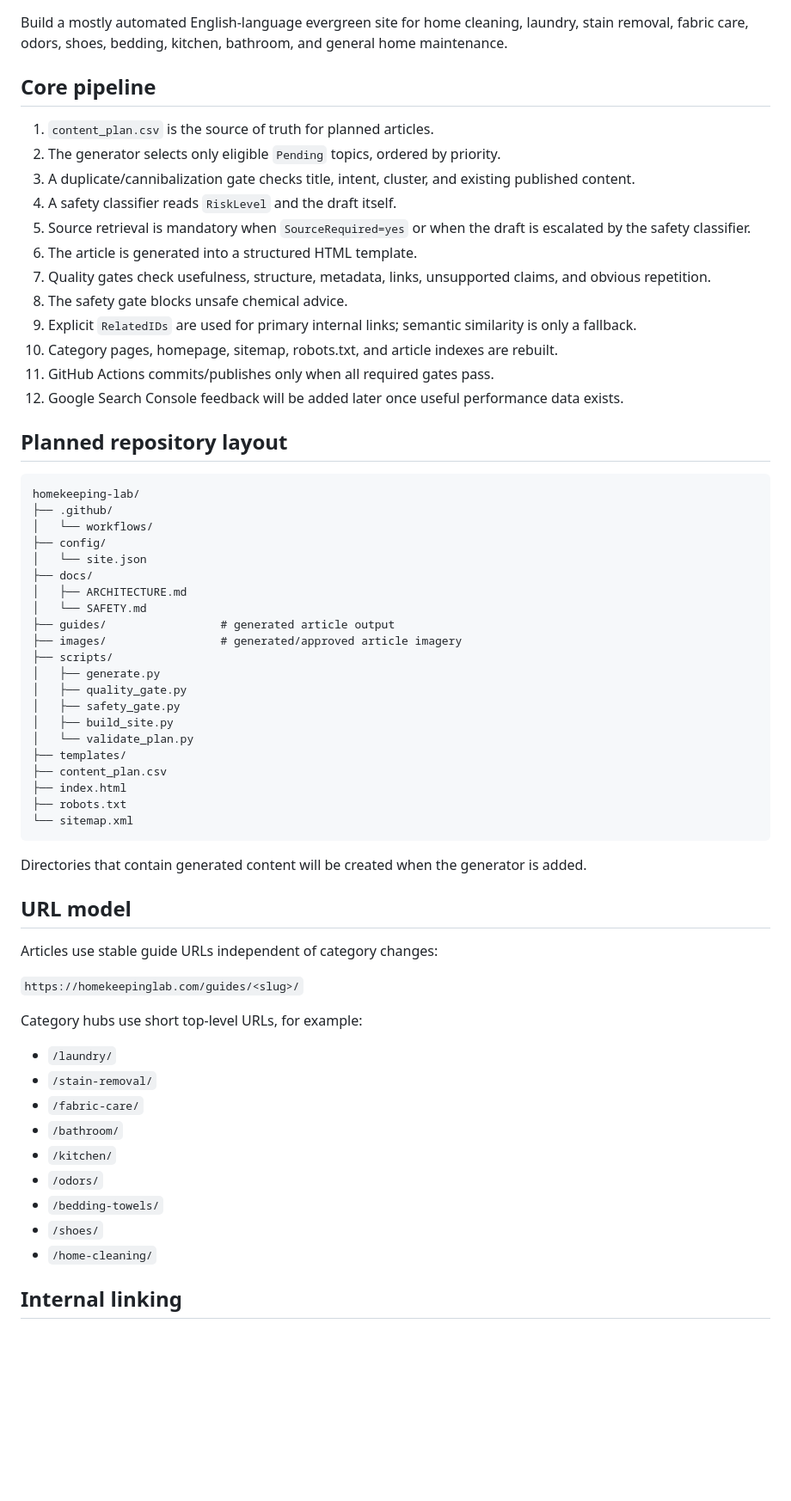
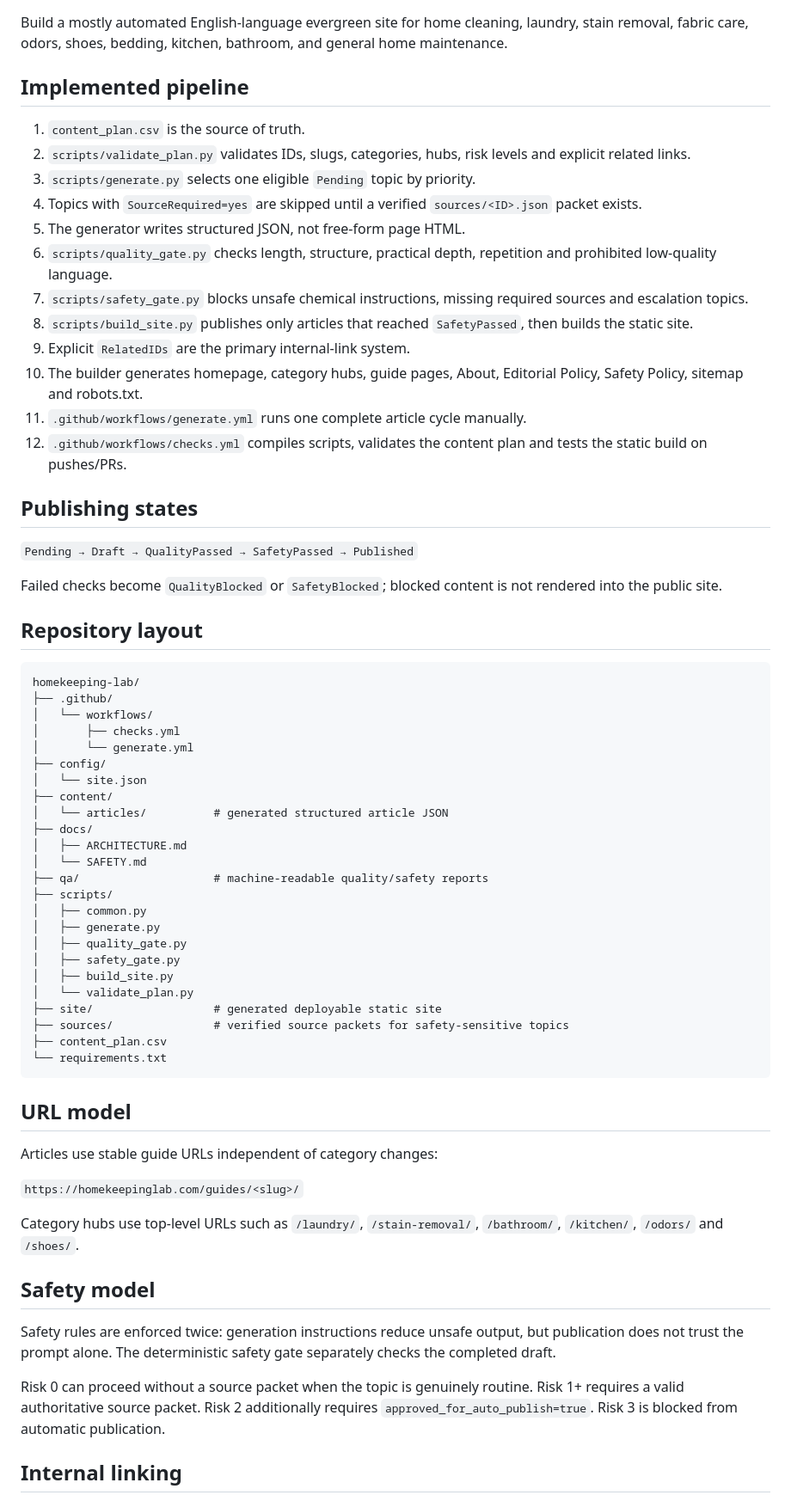
Before and after one commit to Borkorobko/homekeeping-lab, a Markdown page: docs/ARCHITECTURE.md, the part around one of its changes. Shown at 86% size. Drawn GitHub-style; blank space fills up the shorter version.

Commit message:
Align architecture docs with implemented pipeline

````diff
--- a/docs/ARCHITECTURE.md
+++ b/docs/ARCHITECTURE.md
@@ -4,48 +4,55 @@
 
 Build a mostly automated English-language evergreen site for home cleaning, laundry, stain removal, fabric care, odors, shoes, bedding, kitchen, bathroom, and general home maintenance.
 
-## Core pipeline
+## Implemented pipeline
 
-1. `content_plan.csv` is the source of truth for planned articles.
-2. The generator selects only eligible `Pending` topics, ordered by priority.
-3. A duplicate/cannibalization gate checks title, intent, cluster, and existing published content.
-4. A safety classifier reads `RiskLevel` and the draft itself.
-5. Source retrieval is mandatory when `SourceRequired=yes` or when the draft is escalated by the safety classifier.
-6. The article is generated into a structured HTML template.
-7. Quality gates check usefulness, structure, metadata, links, unsupported claims, and obvious repetition.
-8. The safety gate blocks unsafe chemical advice.
-9. Explicit `RelatedIDs` are used for primary internal links; semantic similarity is only a fallback.
-10. Category pages, homepage, sitemap, robots.txt, and article indexes are rebuilt.
-11. GitHub Actions commits/publishes only when all required gates pass.
-12. Google Search Console feedback will be added later once useful performance data exists.
+1. `content_plan.csv` is the source of truth.
+2. `scripts/validate_plan.py` validates IDs, slugs, categories, hubs, risk levels and explicit related links.
+3. `scripts/generate.py` selects one eligible `Pending` topic by priority.
+4. Topics with `SourceRequired=yes` are skipped until a verified `sources/<ID>.json` packet exists.
+5. The generator writes structured JSON, not free-form page HTML.
+6. `scripts/quality_gate.py` checks length, structure, practical depth, repetition and prohibited low-quality language.
+7. `scripts/safety_gate.py` blocks unsafe chemical instructions, missing required sources and escalation topics.
+8. `scripts/build_site.py` publishes only articles that reached `SafetyPassed`, then builds the static site.
+9. Explicit `RelatedIDs` are the primary internal-link system.
+10. The builder generates homepage, category hubs, guide pages, About, Editorial Policy, Safety Policy, sitemap and robots.txt.
+11. `.github/workflows/generate.yml` runs one complete article cycle manually.
+12. `.github/workflows/checks.yml` compiles scripts, validates the content plan and tests the static build on pushes/PRs.
 
-## Planned repository layout
+## Publishing states
+
+`Pending → Draft → QualityPassed → SafetyPassed → Published`
+
+Failed checks become `QualityBlocked` or `SafetyBlocked`; blocked content is not rendered into the public site.
+
+## Repository layout
 
 ```text
 homekeeping-lab/
 ├── .github/
 │   └── workflows/
+│       ├── checks.yml
+│       └── generate.yml
 ├── config/
 │   └── site.json
+├── content/
+│   └── articles/          # generated structured article JSON
 ├── docs/
 │   ├── ARCHITECTURE.md
 │   └── SAFETY.md
-├── guides/                 # generated article output
-├── images/                 # generated/approved article imagery
+├── qa/                    # machine-readable quality/safety reports
 ├── scripts/
+│   ├── common.py
 │   ├── generate.py
 │   ├── quality_gate.py
 │   ├── safety_gate.py
 │   ├── build_site.py
 │   └── validate_plan.py
-├── templates/
+├── site/                  # generated deployable static site
+├── sources/               # verified source packets for safety-sensitive topics
 ├── content_plan.csv
-├── index.html
-├── robots.txt
-└── sitemap.xml
+└── requirements.txt
 ```
-
-Directories that contain generated content will be created when the generator is added.
 
 ## URL model
 
@@ -53,17 +60,13 @@ Articles use stable guide URLs independent of category changes:
 
 `https://homekeepinglab.com/guides/<slug>/`
 
-Category hubs use short top-level URLs, for example:
+Category hubs use top-level URLs such as `/laundry/`, `/stain-removal/`, `/bathroom/`, `/kitchen/`, `/odors/` and `/shoes/`.
 
-- `/laundry/`
-- `/stain-removal/`
-- `/fabric-care/`
-- `/bathroom/`
-- `/kitchen/`
-- `/odors/`
-- `/bedding-towels/`
-- `/shoes/`
-- `/home-cleaning/`
+## Safety model
+
+Safety rules are enforced twice: generation instructions reduce unsafe output, but publication does not trust the prompt alone. The deterministic safety gate separately checks the completed draft.
+
+Risk 0 can proceed without a source packet when the topic is genuinely routine. Risk 1+ requires a valid authoritative source packet. Risk 2 additionally requires `approved_for_auto_publish=true`. Risk 3 is blocked from automatic publication.
 
 ## Internal linking
 
````
Also changed, not shown: other parts of docs/ARCHITECTURE.md (+11 -30 lines).
